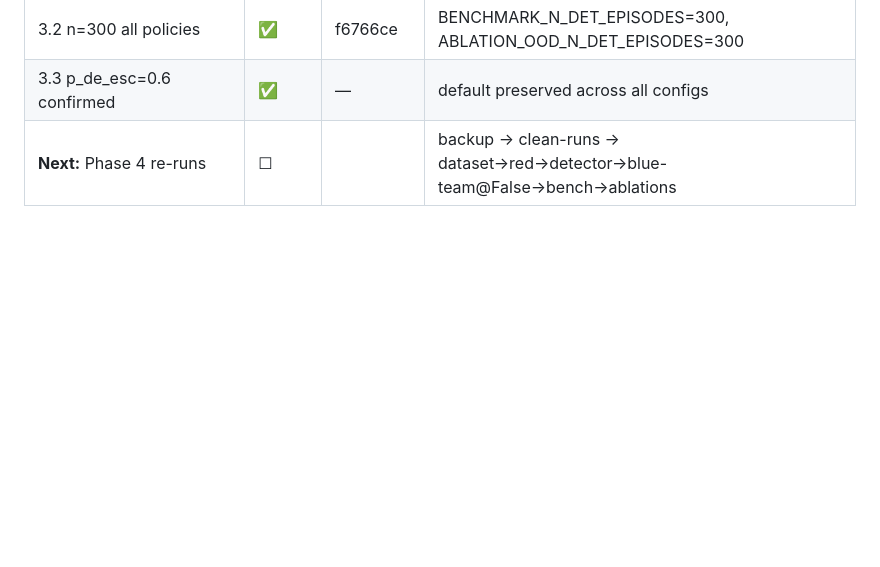
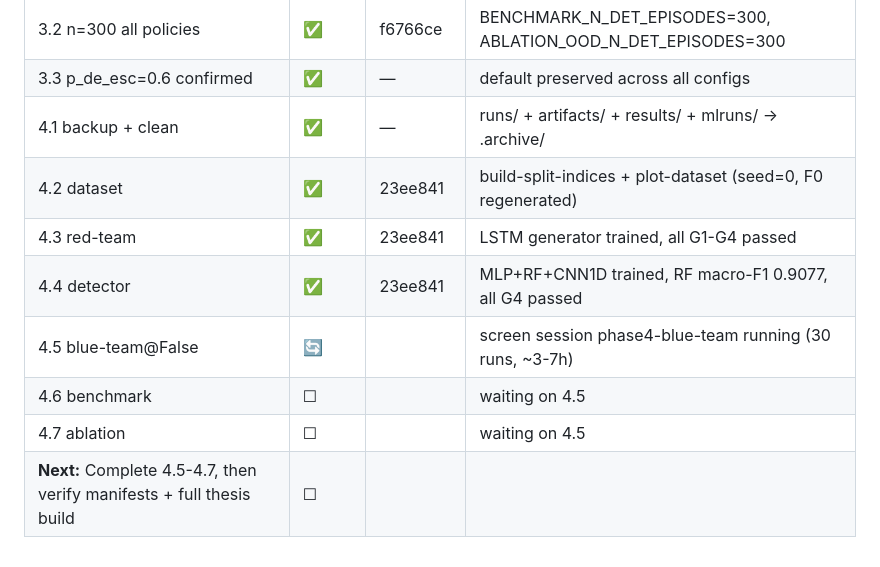
Before and after one commit to feli-santos/rl-iot-defense-system, a Markdown page: AGENTS.md, the part around the change. Drawn GitHub-style; blank space fills up the shorter version.

Commit message:
docs: update AGENTS.md Phase 4 progress ledger
- Mark 4.1-4.4 as completed
- 4.5 blue-team@False in progress (screen session)
- 4.6-4.7 pending

```diff
--- a/AGENTS.md
+++ b/AGENTS.md
@@ -123,4 +123,11 @@ Held-Out Benchmark / Ablation & Robustness stage).
 | 3.1 primary=False contract | ✅ | — | decision locked in AGENTS.md |
 | 3.2 n=300 all policies | ✅ | f6766ce | BENCHMARK_N_DET_EPISODES=300, ABLATION_OOD_N_DET_EPISODES=300 |
 | 3.3 p_de_esc=0.6 confirmed | ✅ | — | default preserved across all configs |
-| **Next:** Phase 4 re-runs | ☐ | | backup → clean-runs → dataset→red→detector→blue-team@False→bench→ablations |
+| 4.1 backup + clean | ✅ | — | runs/ + artifacts/ + results/ + mlruns/ → .archive/ |
+| 4.2 dataset | ✅ | 23ee841 | build-split-indices + plot-dataset (seed=0, F0 regenerated) |
+| 4.3 red-team | ✅ | 23ee841 | LSTM generator trained, all G1-G4 passed |
+| 4.4 detector | ✅ | 23ee841 | MLP+RF+CNN1D trained, RF macro-F1 0.9077, all G4 passed |
+| 4.5 blue-team@False | 🔄 | | screen session phase4-blue-team running (30 runs, ~3-7h) |
+| 4.6 benchmark | ☐ | | waiting on 4.5 |
+| 4.7 ablation | ☐ | | waiting on 4.5 |
+| **Next:** Complete 4.5-4.7, then verify manifests + full thesis build | ☐ | |
```
